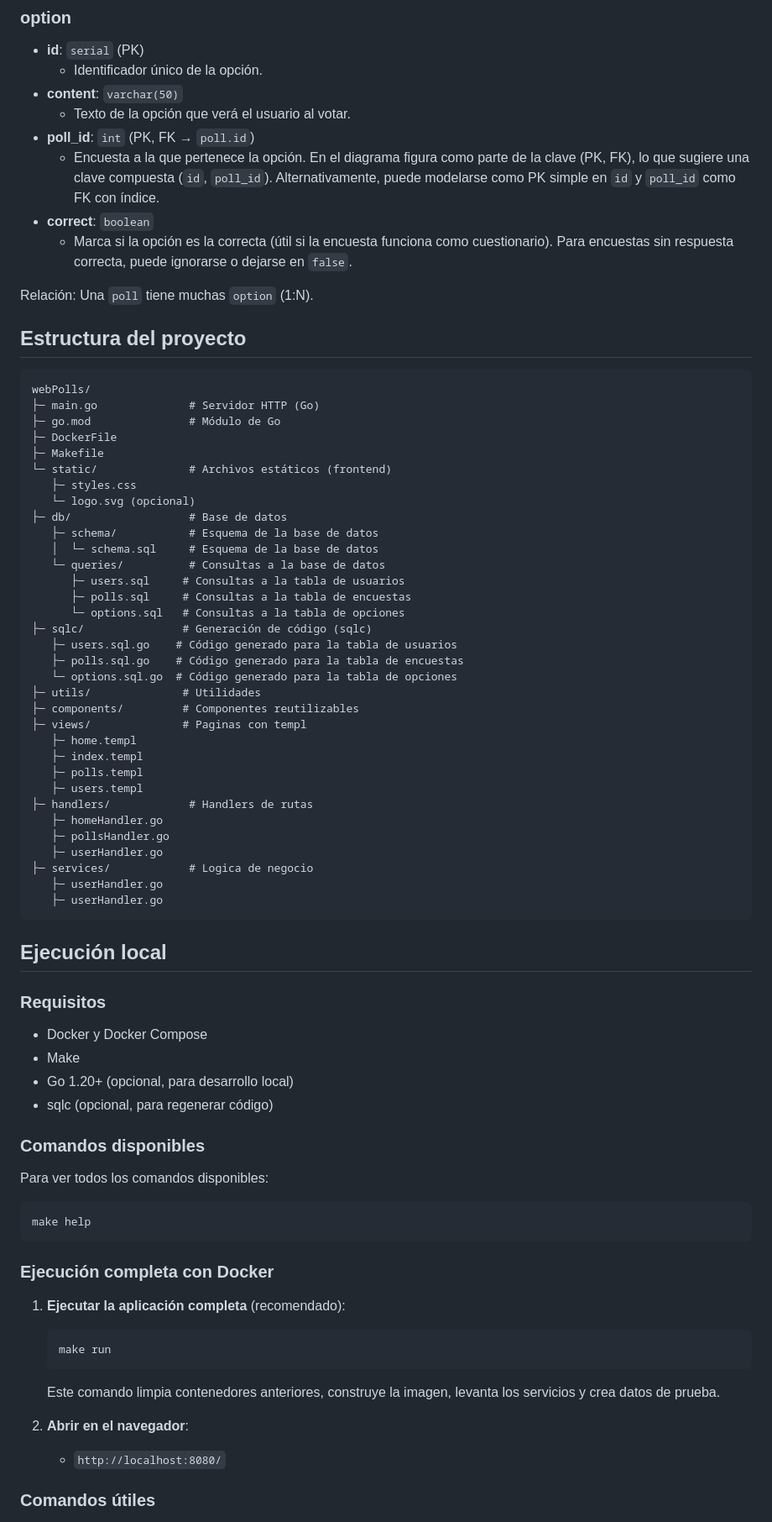
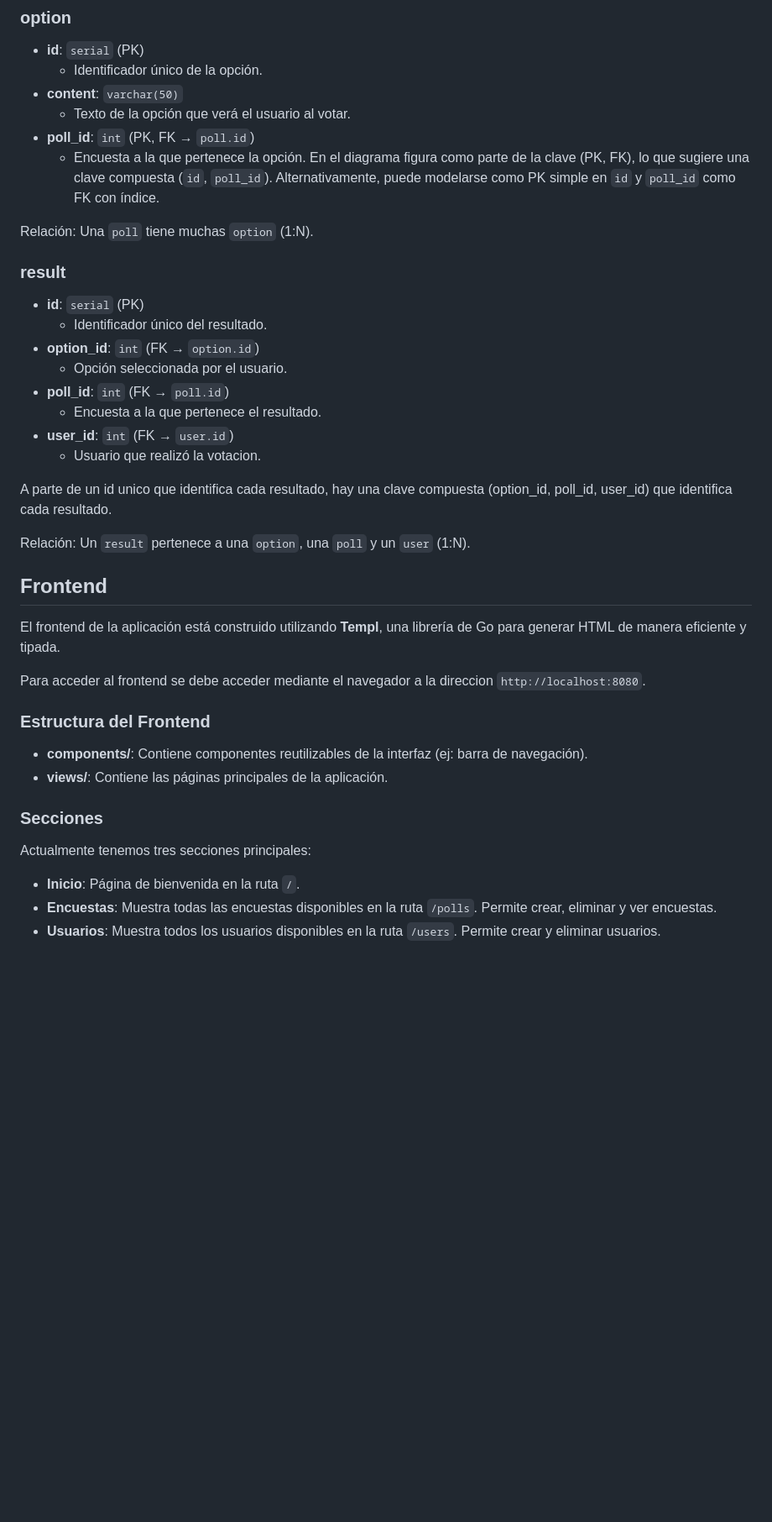
Before and after one commit to Tecdaz/webPolls, a Markdown page: README.md, the part around one of its changes. Shown at 84% size. Rendered like a GitHub page; blank space fills up the shorter version.

````diff
--- a/README.md
+++ b/README.md
@@ -35,74 +80,38 @@ Relación: Un `user` puede tener muchas `poll` (1:N).
   - Texto de la opción que verá el usuario al votar.
 - **poll_id**: `int` (PK, FK → `poll.id`)
   - Encuesta a la que pertenece la opción. En el diagrama figura como parte de la clave (PK, FK), lo que sugiere una clave compuesta (`id`, `poll_id`). Alternativamente, puede modelarse como PK simple en `id` y `poll_id` como FK con índice.
-- **correct**: `boolean`
-  - Marca si la opción es la correcta (útil si la encuesta funciona como cuestionario). Para encuestas sin respuesta correcta, puede ignorarse o dejarse en `false`.
 
 Relación: Una `poll` tiene muchas `option` (1:N).
 
-## Estructura del proyecto
+### result
+- **id**: `serial` (PK)
+  - Identificador único del resultado.
+- **option_id**: `int` (FK → `option.id`)
+  - Opción seleccionada por el usuario.
+- **poll_id**: `int` (FK → `poll.id`)
+  - Encuesta a la que pertenece el resultado.
+- **user_id**: `int` (FK → `user.id`)
+  - Usuario que realizó la votacion.
 
-```
-webPolls/
-├─ main.go              # Servidor HTTP (Go)
-├─ go.mod               # Módulo de Go
-├─ DockerFile
-├─ Makefile
-└─ static/              # Archivos estáticos (frontend)
-   ├─ styles.css
-   └─ logo.svg (opcional)
-├─ db/                  # Base de datos
-   ├─ schema/           # Esquema de la base de datos
-   │  └─ schema.sql     # Esquema de la base de datos
-   └─ queries/          # Consultas a la base de datos
-      ├─ users.sql     # Consultas a la tabla de usuarios
-      ├─ polls.sql     # Consultas a la tabla de encuestas
-      └─ options.sql   # Consultas a la tabla de opciones
-├─ sqlc/               # Generación de código (sqlc)
-   ├─ users.sql.go    # Código generado para la tabla de usuarios
-   ├─ polls.sql.go    # Código generado para la tabla de encuestas
-   └─ options.sql.go  # Código generado para la tabla de opciones
-├─ utils/              # Utilidades
-├─ components/         # Componentes reutilizables
-├─ views/              # Paginas con templ
-   ├─ home.templ
-   ├─ index.templ
-   ├─ polls.templ
-   ├─ users.templ
-├─ handlers/            # Handlers de rutas
-   ├─ homeHandler.go
-   ├─ pollsHandler.go
-   ├─ userHandler.go
-├─ services/            # Logica de negocio
-   ├─ userHandler.go
-   ├─ userHandler.go
-```
+A parte de un id unico que identifica cada resultado, hay una clave compuesta (option_id, poll_id, user_id) que identifica cada resultado.
 
-## Ejecución local
+Relación: Un `result` pertenece a una `option`, una `poll` y un `user` (1:N).
 
-### Requisitos
-- Docker y Docker Compose
-- Make
-- Go 1.20+ (opcional, para desarrollo local)
-- sqlc (opcional, para regenerar código)
+## Frontend
 
-### Comandos disponibles
+El frontend de la aplicación está construido utilizando **Templ**, una librería de Go para generar HTML de manera eficiente y tipada.
 
-Para ver todos los comandos disponibles:
-```bash
-make help
-```
+Para acceder al frontend se debe acceder mediante el navegador a la direccion `http://localhost:8080`.
 
-### Ejecución completa con Docker
+### Estructura del Frontend
 
-1. **Ejecutar la aplicación completa** (recomendado):
-   ```bash
-   make run
-   ```
-   Este comando limpia contenedores anteriores, construye la imagen, levanta los servicios y crea datos de prueba.
+- **components/**: Contiene componentes reutilizables de la interfaz (ej: barra de navegación).
+- **views/**: Contiene las páginas principales de la aplicación.
 
-2. **Abrir en el navegador**:
-   - `http://localhost:8080/`
+### Secciones
 
-### Comandos útiles
+Actualmente tenemos tres secciones principales:
+- **Inicio**: Página de bienvenida en la ruta `/`.
+- **Encuestas**: Muestra todas las encuestas disponibles en la ruta `/polls`. Permite crear, eliminar y ver encuestas.
+- **Usuarios**: Muestra todos los usuarios disponibles en la ruta `/users`. Permite crear y eliminar usuarios.
 
````
Also changed, not shown: other parts of README.md (+50 -50 lines).
